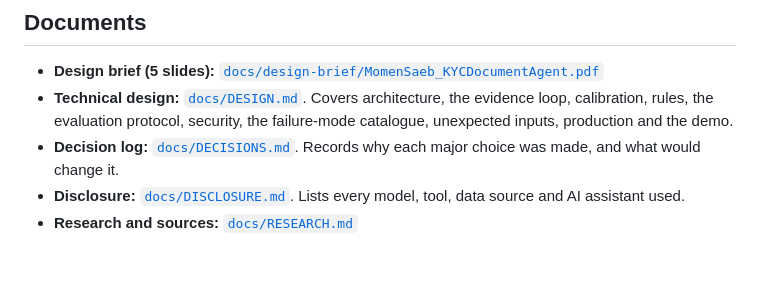
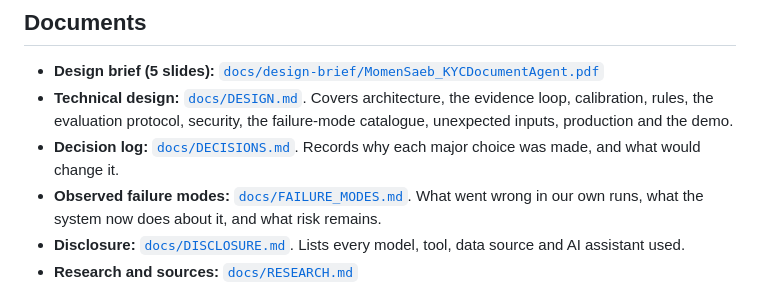
Before and after one commit to V0ightt/qareena, a Markdown page: README.md, the part around the change. GitHub-like rendering; blank space fills up the shorter version.

Commit message:
Document the failure modes observed so far (FM-1..6) with evidence and mitigations
Co-Authored-By: Claude Opus 5.5 <noreply@anthropic.com>

```diff
--- a/README.md
+++ b/README.md
@@ -21,6 +21,7 @@ A person signs off every file. Qareena never fills in a field it couldn't read,
 - **Design brief (5 slides):** [`docs/design-brief/MomenSaeb_KYCDocumentAgent.pdf`](docs/design-brief/MomenSaeb_KYCDocumentAgent.pdf)
 - **Technical design:** [`docs/DESIGN.md`](docs/DESIGN.md). Covers architecture, the evidence loop, calibration, rules, the evaluation protocol, security, the failure-mode catalogue, unexpected inputs, production and the demo.
 - **Decision log:** [`docs/DECISIONS.md`](docs/DECISIONS.md). Records why each major choice was made, and what would change it.
+- **Observed failure modes:** [`docs/FAILURE_MODES.md`](docs/FAILURE_MODES.md). What went wrong in our own runs, what the system now does about it, and what risk remains.
 - **Disclosure:** [`docs/DISCLOSURE.md`](docs/DISCLOSURE.md). Lists every model, tool, data source and AI assistant used.
 - **Research and sources:** [`docs/RESEARCH.md`](docs/RESEARCH.md)
 
```
Also changed, not shown: docs/FAILURE_MODES.md (added, +72 -0 lines).
